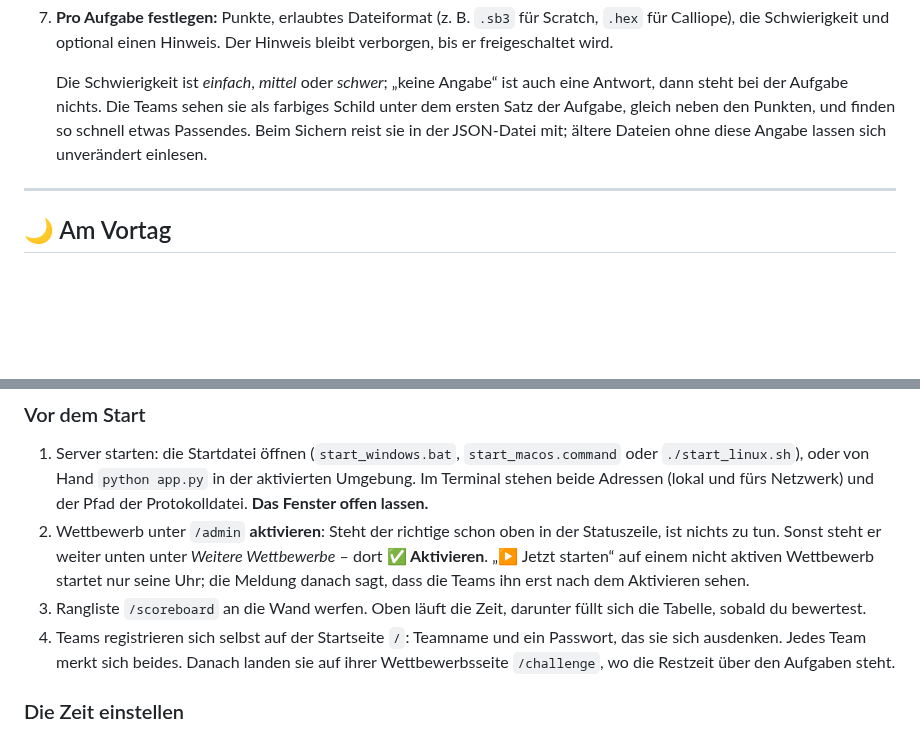
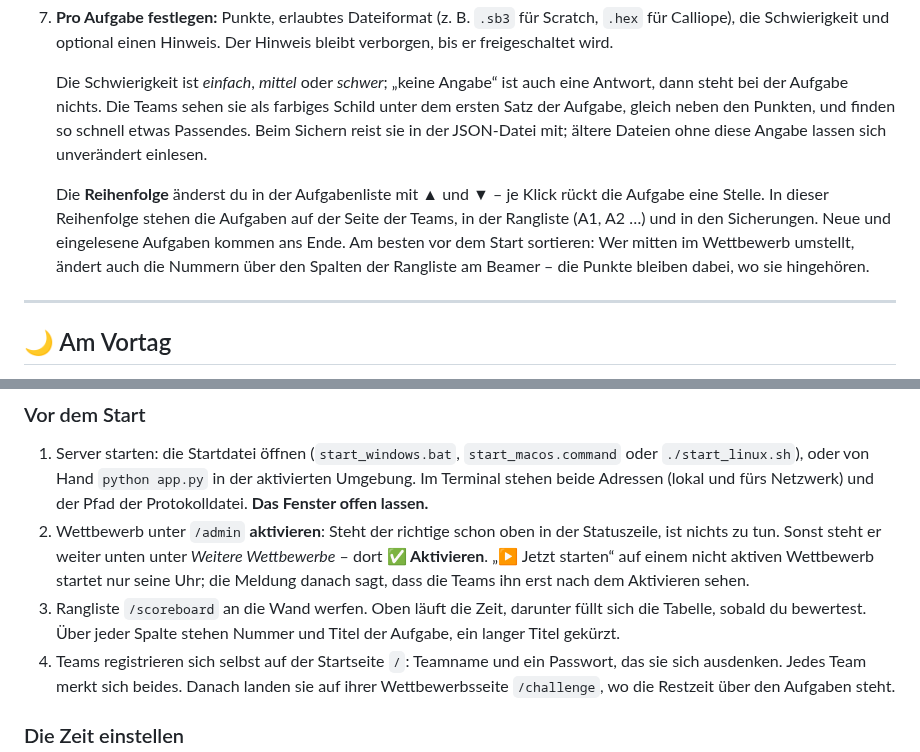
Before and after one commit to Obi-Wahn/challenge_plattform, a Markdown page: docs/ADMIN_GUIDE.md, 2 parts joined by grey strips. Rendered like a GitHub page; blank space fills up the shorter version.

```diff
--- a/docs/ADMIN_GUIDE.md
+++ b/docs/ADMIN_GUIDE.md
@@ -78,6 +78,14 @@ Was dort steht, weiß nur, wer mit einer echten Klasse im Raum stand.
    sie in der JSON-Datei mit; ältere Dateien ohne diese Angabe lassen sich
    unverändert einlesen.
 
+   Die **Reihenfolge** änderst du in der Aufgabenliste mit ▲ und ▼ – je
+   Klick rückt die Aufgabe eine Stelle. In dieser Reihenfolge stehen die
+   Aufgaben auf der Seite der Teams, in der Rangliste (A1, A2 …) und in den
+   Sicherungen. Neue und eingelesene Aufgaben kommen ans Ende. Am besten
+   vor dem Start sortieren: Wer mitten im Wettbewerb umstellt, ändert auch
+   die Nummern über den Spalten der Rangliste am Beamer – die Punkte bleiben
+   dabei, wo sie hingehören.
+
 ---
 
 ## 🌙 Am Vortag
@@ -122,7 +130,8 @@ Was dort steht, weiß nur, wer mit einer echten Klasse im Raum stand.
    nicht aktiven Wettbewerb startet nur seine Uhr; die Meldung danach sagt,
    dass die Teams ihn erst nach dem Aktivieren sehen.
 3. Rangliste `/scoreboard` an die Wand werfen. Oben läuft die Zeit, darunter
-   füllt sich die Tabelle, sobald du bewertest.
+   füllt sich die Tabelle, sobald du bewertest. Über jeder Spalte stehen
+   Nummer und Titel der Aufgabe, ein langer Titel gekürzt.
 4. Teams registrieren sich selbst auf der Startseite `/`: Teamname und ein
    Passwort, das sie sich ausdenken. Jedes Team merkt sich beides. Danach
    landen sie auf ihrer Wettbewerbsseite `/challenge`, wo die Restzeit über
```
Also changed, not shown: README.md (+3 -2 lines), docs/bilder/rangliste.png, 12 other files.
